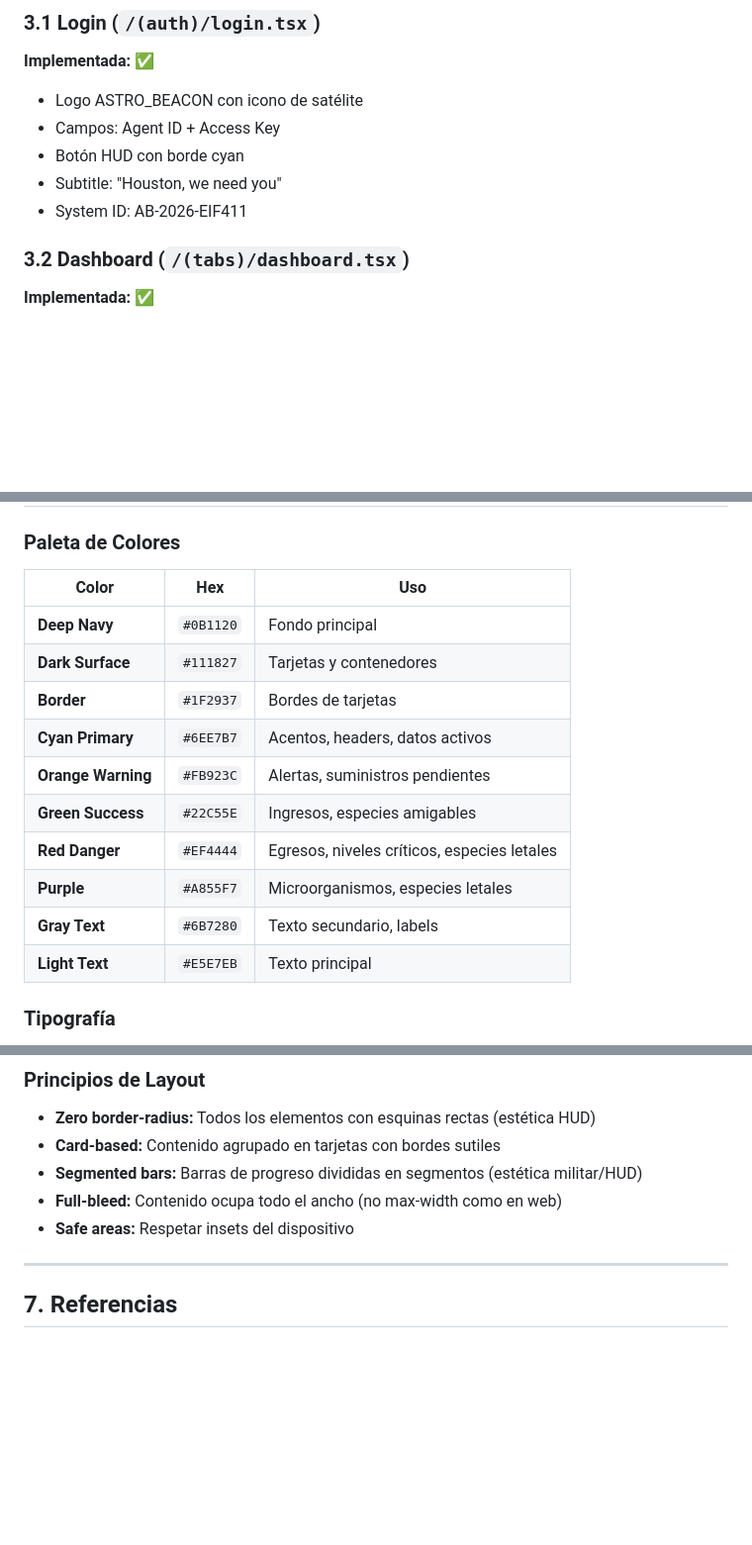
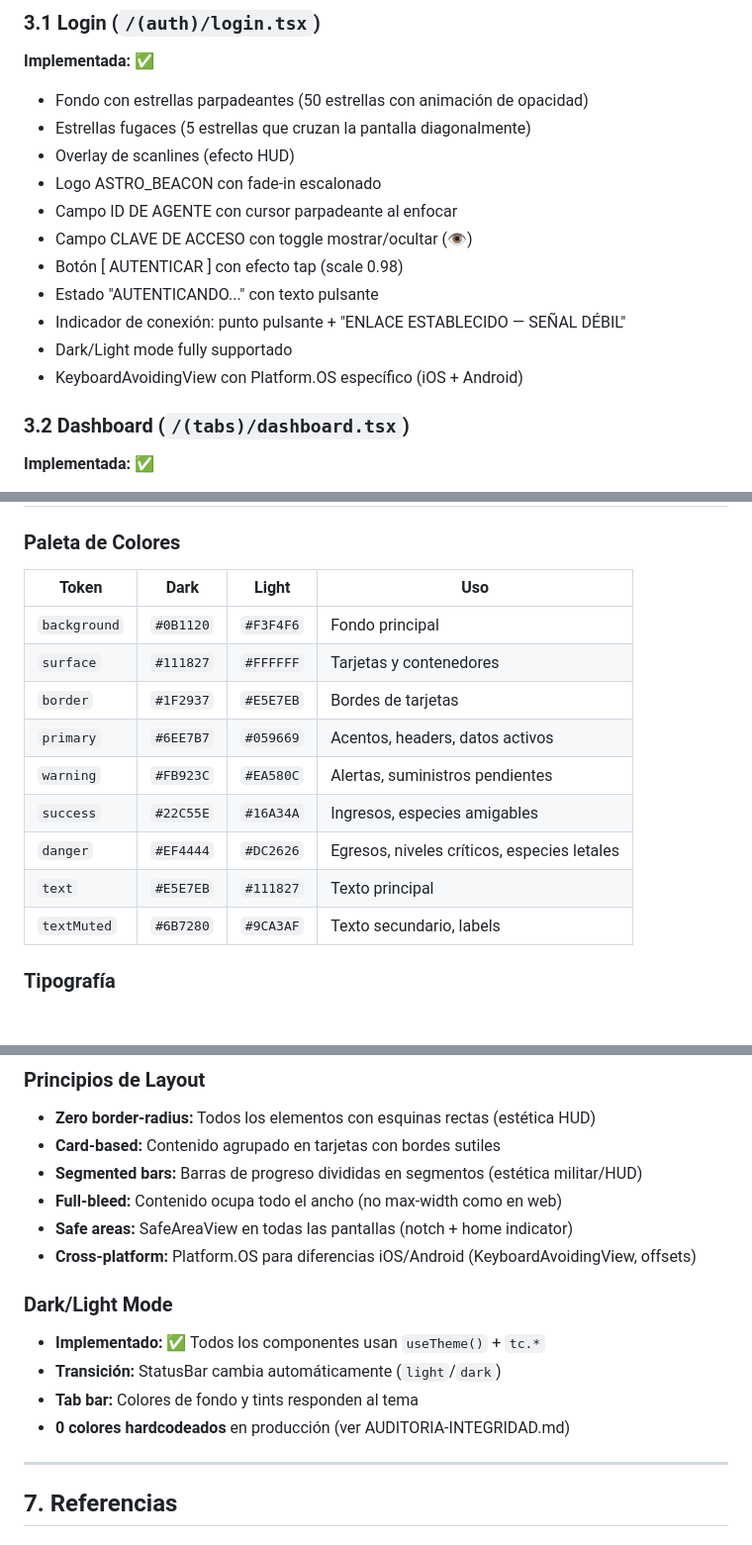
Before and after one commit to kfonsecah/Astro_Beacon, a Markdown page: docs/MOCKUPS.md, 3 parts joined by grey strips. Shown at 99% size. Drawn GitHub-style; blank space fills up the shorter version.

Commit message:
Move MOCKUPS.md and refine login/theme specs
Rename and relocate .planning/docs/MOCKUPS.md → docs/MOCKUPS.md; expand and clarify UI mockups and platform behavior. Changes include: detailed Login screen updates (animations, access key toggle, authenticating state, connection indicator, dark/light support, keyboard handling), renumbering Species Identify section, revised authentication flow to use AuthGuard/AuthContext, replacement of single color palette with dark/light token table, and added cross-platform / SafeArea / theme transition notes. These edits consolidate design details and improve platform/theme consistency.

```diff
--- a/.planning/docs/MOCKUPS.md
+++ b/docs/MOCKUPS.md
@@ -53,11 +53,17 @@ Root Stack (app/_layout.tsx)
 
 ### 3.1 Login (`/(auth)/login.tsx`)
 **Implementada:** ✅
-- Logo ASTRO_BEACON con icono de satélite
-- Campos: Agent ID + Access Key
-- Botón HUD con borde cyan
-- Subtitle: "Houston, we need you"
-- System ID: AB-2026-EIF411
+- Fondo con estrellas parpadeantes (50 estrellas con animación de opacidad)
+- Estrellas fugaces (5 estrellas que cruzan la pantalla diagonalmente)
+- Overlay de scanlines (efecto HUD)
+- Logo ASTRO_BEACON con fade-in escalonado
+- Campo ID DE AGENTE con cursor parpadeante al enfocar
+- Campo CLAVE DE ACCESO con toggle mostrar/ocultar (👁)
+- Botón [ AUTENTICAR ] con efecto tap (scale 0.98)
+- Estado "AUTENTICANDO..." con texto pulsante
+- Indicador de conexión: punto pulsante + "ENLACE ESTABLECIDO — SEÑAL DÉBIL"
+- Dark/Light mode fully supportado
+- KeyboardAvoidingView con Platform.OS específico (iOS + Android)
 
 ### 3.2 Dashboard (`/(tabs)/dashboard.tsx`)
 **Implementada:** ✅
@@ -186,18 +194,17 @@ Tab Recursos → [Ver inventario] → Registrar movimiento
 ## 6. Estética HUD
 
 ### Paleta de Colores
-| Color | Hex | Uso |
-|-------|-----|-----|
-| **Deep Navy** | `#0B1120` | Fondo principal |
-| **Dark Surface** | `#111827` | Tarjetas y contenedores |
-| **Border** | `#1F2937` | Bordes de tarjetas |
-| **Cyan Primary** | `#6EE7B7` | Acentos, headers, datos activos |
-| **Orange Warning** | `#FB923C` | Alertas, suministros pendientes |
-| **Green Success** | `#22C55E` | Ingresos, especies amigables |
-| **Red Danger** | `#EF4444` | Egresos, niveles críticos, especies letales |
-| **Purple** | `#A855F7` | Microorganismos, especies letales |
-| **Gray Text** | `#6B7280` | Texto secundario, labels |
-| **Light Text** | `#E5E7EB` | Texto principal |
+| Token | Dark | Light | Uso |
+|-------|------|-------|-----|
+| `background` | `#0B1120` | `#F3F4F6` | Fondo principal |
+| `surface` | `#111827` | `#FFFFFF` | Tarjetas y contenedores |
+| `border` | `#1F2937` | `#E5E7EB` | Bordes de tarjetas |
+| `primary` | `#6EE7B7` | `#059669` | Acentos, headers, datos activos |
+| `warning` | `#FB923C` | `#EA580C` | Alertas, suministros pendientes |
+| `success` | `#22C55E` | `#16A34A` | Ingresos, especies amigables |
+| `danger` | `#EF4444` | `#DC2626` | Egresos, niveles críticos, especies letales |
+| `text` | `#E5E7EB` | `#111827` | Texto principal |
+| `textMuted` | `#6B7280` | `#9CA3AF` | Texto secundario, labels |
 
 ### Tipografía
 - **Familia:** Monospace (system monospace)
@@ -211,7 +218,14 @@ Tab Recursos → [Ver inventario] → Registrar movimiento
 - **Card-based:** Contenido agrupado en tarjetas con bordes sutiles
 - **Segmented bars:** Barras de progreso divididas en segmentos (estética militar/HUD)
 - **Full-bleed:** Contenido ocupa todo el ancho (no max-width como en web)
-- **Safe areas:** Respetar insets del dispositivo
+- **Safe areas:** SafeAreaView en todas las pantallas (notch + home indicator)
+- **Cross-platform:** Platform.OS para diferencias iOS/Android (KeyboardAvoidingView, offsets)
+
+### Dark/Light Mode
+- **Implementado:** ✅ Todos los componentes usan `useTheme()` + `tc.*`
+- **Transición:** StatusBar cambia automáticamente (`light`/`dark`)
+- **Tab bar:** Colores de fondo y tints responden al tema
+- **0 colores hardcodeados** en producción (ver AUDITORIA-INTEGRIDAD.md)
 
 ---
 
```
Also changed, not shown: other parts of docs/MOCKUPS.md (+5 -3 lines).
